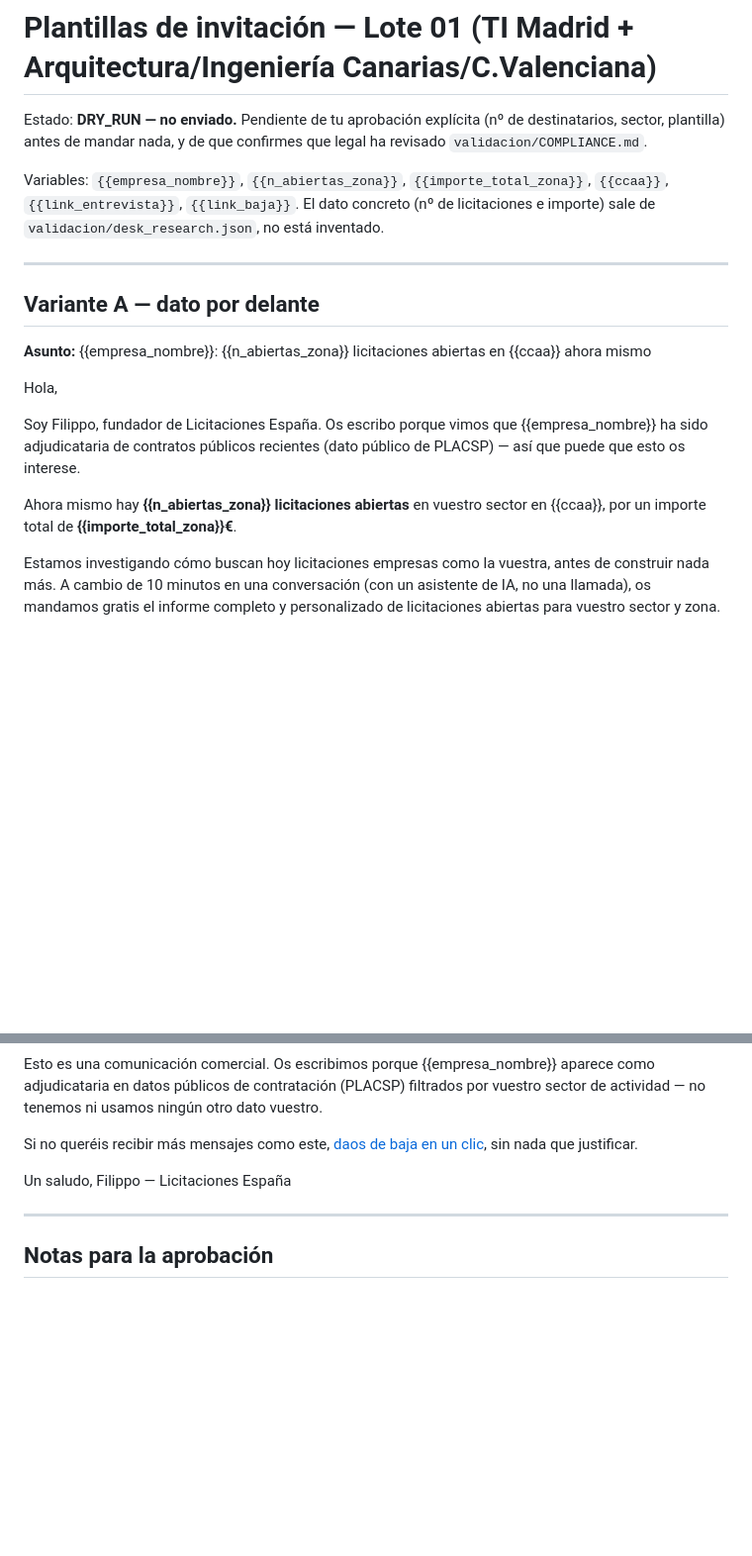
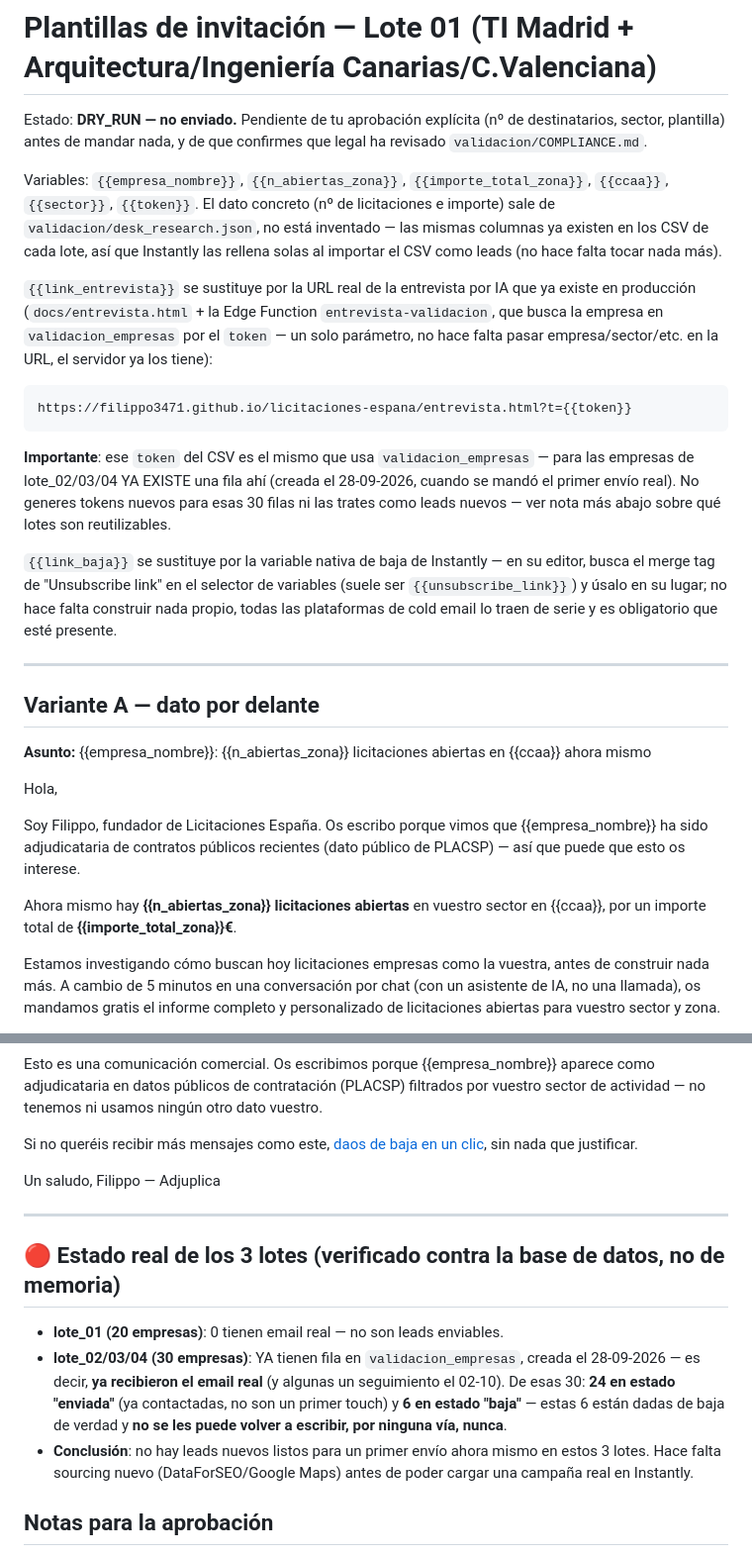
Before and after one commit to Filippo3471/licitaciones-espana, a Markdown page: validacion/plantillas_invitacion.md, 2 parts joined by grey strips. Shown at 99% size. GitHub-like rendering; blank space fills up the shorter version.

Commit message:
Arregla las plantillas de outreach: apuntar al sistema de entrevista que ya existe, no a uno nuevo
Error mío en esta sesión: construí una Edge Function (entrevista-chat) y
una página nuevas para la "entrevista por IA", sin darme cuenta de que ya
existía un sistema completo (entrevista-validacion + docs/entrevista.html
+ tabla validacion_empresas), con consentimiento, límites de turnos/tiempo
y guion de entrevista (Mom Test) ya construidos en otra sesión. Lo
detecté a tiempo (docs/entrevista.html aparecía como "modified" al hacer
git status, no "new"), borré mi función redundante y revertí la página al
original antes de comitear nada.

Las plantillas ahora apuntan a la URL real:
  entrevista.html?t={{token}}
en vez de la que yo había inventado con parámetros sueltos.

Además, verificado contra la base de datos real (no asumido): de los 50
"leads" de los 3 lotes, 0 están listos para un primer envío nuevo —
lote_01 no tiene emails reales, y lote_02/03/04 ya tienen fila en
validacion_empresas desde el 28-09-2026 (ya contactadas), con 6 de 30 ya
dadas de baja de verdad (nunca más contactarlas). Documentado en el propio
archivo para que quede explícito antes de cualquier campaña real.

Co-Authored-By: Claude Sonnet 5 <noreply@anthropic.com>

````diff
--- a/validacion/plantillas_invitacion.md
+++ b/validacion/plantillas_invitacion.md
@@ -5,9 +5,31 @@ Estado: **DRY_RUN — no enviado.** Pendiente de tu aprobación explícita
 confirmes que legal ha revisado `validacion/COMPLIANCE.md`.
 
 Variables: `{{empresa_nombre}}`, `{{n_abiertas_zona}}`,
-`{{importe_total_zona}}`, `{{ccaa}}`, `{{link_entrevista}}`,
-`{{link_baja}}`. El dato concreto (nº de licitaciones e importe) sale de
-`validacion/desk_research.json`, no está inventado.
+`{{importe_total_zona}}`, `{{ccaa}}`, `{{sector}}`, `{{token}}`. El dato
+concreto (nº de licitaciones e importe) sale de
+`validacion/desk_research.json`, no está inventado — las mismas columnas
+ya existen en los CSV de cada lote, así que Instantly las rellena solas al
+importar el CSV como leads (no hace falta tocar nada más).
+
+`{{link_entrevista}}` se sustituye por la URL real de la entrevista por IA
+que ya existe en producción (`docs/entrevista.html` + la Edge Function
+`entrevista-validacion`, que busca la empresa en `validacion_empresas`
+por el `token` — un solo parámetro, no hace falta pasar empresa/sector/etc.
+en la URL, el servidor ya los tiene):
+```
+https://filippo3471.github.io/licitaciones-espana/entrevista.html?t={{token}}
+```
+**Importante**: ese `token` del CSV es el mismo que usa `validacion_empresas`
+— para las empresas de lote_02/03/04 YA EXISTE una fila ahí (creada el
+28-09-2026, cuando se mandó el primer envío real). No generes tokens
+nuevos para esas 30 filas ni las trates como leads nuevos — ver nota más
+abajo sobre qué lotes son reutilizables.
+
+`{{link_baja}}` se sustituye por la variable nativa de baja de Instantly
+— en su editor, busca el merge tag de "Unsubscribe link" en el selector
+de variables (suele ser `{{unsubscribe_link}}`) y úsalo en su lugar; no
+hace falta construir nada propio, todas las plataformas de cold email lo
+traen de serie y es obligatorio que esté presente.
 
 ---
 
@@ -25,8 +47,8 @@ Ahora mismo hay **{{n_abiertas_zona}} licitaciones abiertas** en vuestro
 sector en {{ccaa}}, por un importe total de **{{importe_total_zona}}€**.
 
 Estamos investigando cómo buscan hoy licitaciones empresas como la
-vuestra, antes de construir nada más. A cambio de 10 minutos en una
-conversación (con un asistente de IA, no una llamada), os mandamos gratis
-el informe completo y personalizado de licitaciones abiertas para vuestro
-sector y zona.
+vuestra, antes de construir nada más. A cambio de 5 minutos en una
+conversación por chat (con un asistente de IA, no una llamada), os
+mandamos gratis el informe completo y personalizado de licitaciones
+abiertas para vuestro sector y zona.
 
@@ -73,8 +95,21 @@ clic]({{link_baja}}), sin nada que justificar.
 
 Un saludo,
-Filippo — Licitaciones España
+Filippo — Adjuplica
 
 ---
+
+## 🔴 Estado real de los 3 lotes (verificado contra la base de datos, no de memoria)
+
+- **lote_01 (20 empresas)**: 0 tienen email real — no son leads enviables.
+- **lote_02/03/04 (30 empresas)**: YA tienen fila en `validacion_empresas`,
+  creada el 28-09-2026 — es decir, **ya recibieron el email real** (y
+  algunas un seguimiento el 02-10). De esas 30: **24 en estado "enviada"**
+  (ya contactadas, no son un primer touch) y **6 en estado "baja"** — estas
+  6 están dadas de baja de verdad y **no se les puede volver a escribir,
+  por ninguna vía, nunca**.
+- **Conclusión**: no hay leads nuevos listos para un primer envío ahora
+  mismo en estos 3 lotes. Hace falta sourcing nuevo (DataForSEO/Google
+  Maps) antes de poder cargar una campaña real en Instantly.
 
 ## Notas para la aprobación
 
````
Also changed, not shown: other parts of validacion/plantillas_invitacion.md (+9 -9 lines).
